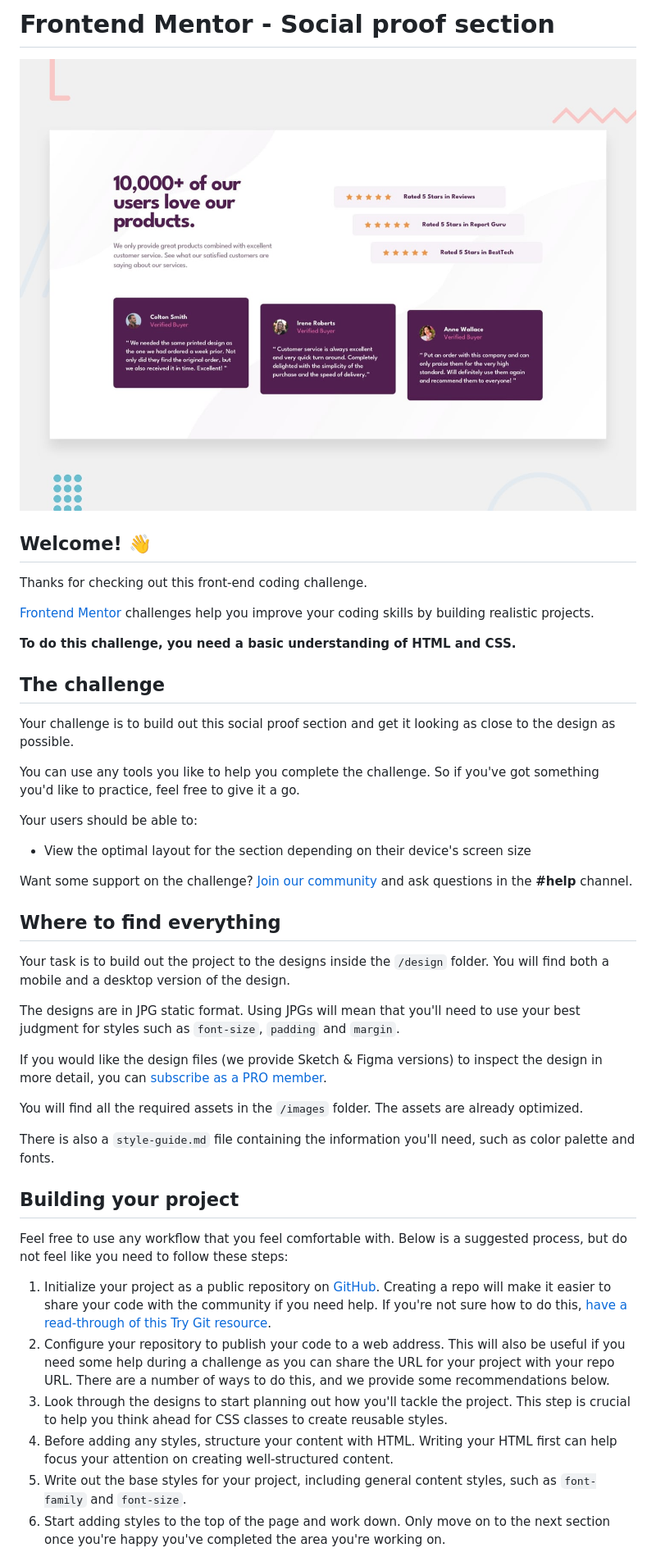
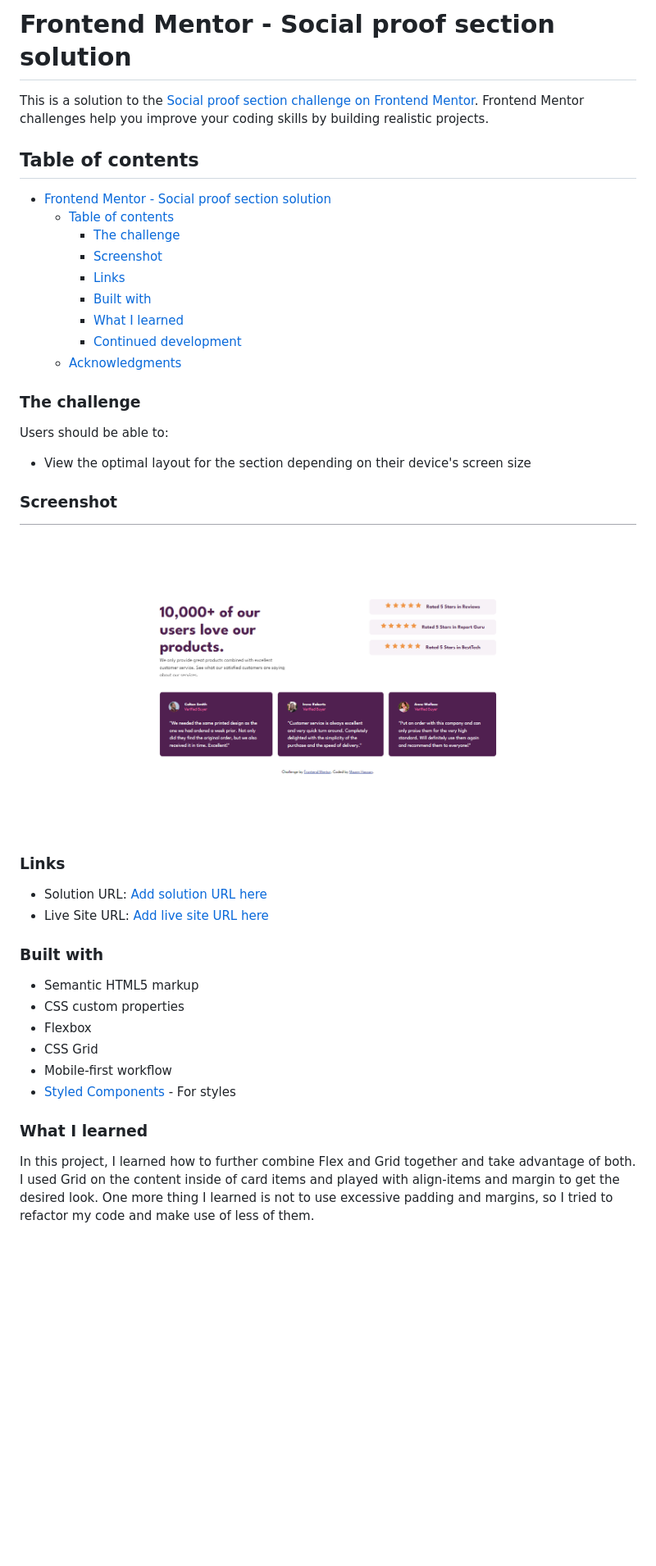
Before and after one commit to Mazz100/Social-Proof-Section, a Markdown page: README.md, the part around one of its changes. Shown at 82% size. GitHub-like rendering; pictures changed too: screenshotSocial.PNG (added); blank space fills up the shorter version.

```diff
--- a/README.md
+++ b/README.md
@@ -1,47 +1,47 @@
-# Frontend Mentor - Social proof section
+# Frontend Mentor - Social proof section solution
 
-![Design preview for the Social proof section coding challenge](./design/desktop-preview.jpg)
+This is a solution to the [Social proof section challenge on Frontend Mentor](https://www.frontendmentor.io/challenges/social-proof-section-6e0qTv_bA). Frontend Mentor challenges help you improve your coding skills by building realistic projects.
 
-## Welcome! 👋
+## Table of contents
 
-Thanks for checking out this front-end coding challenge.
+- [Frontend Mentor - Social proof section solution](#frontend-mentor---social-proof-section-solution)
+  - [Table of contents](#table-of-contents)
+    - [The challenge](#the-challenge)
+    - [Screenshot](#screenshot)
+    - [Links](#links)
+    - [Built with](#built-with)
+    - [What I learned](#what-i-learned)
+    - [Continued development](#continued-development)
+  - [Acknowledgments](#acknowledgments)
 
-[Frontend Mentor](https://www.frontendmentor.io) challenges help you improve your coding skills by building realistic projects.
 
-**To do this challenge, you need a basic understanding of HTML and CSS.**
+### The challenge
 
-## The challenge
-
-Your challenge is to build out this social proof section and get it looking as close to the design as possible.
-
-You can use any tools you like to help you complete the challenge. So if you've got something you'd like to practice, feel free to give it a go.
-
-Your users should be able to:
+Users should be able to:
 
 - View the optimal layout for the section depending on their device's screen size
 
-Want some support on the challenge? [Join our community](https://www.frontendmentor.io/community) and ask questions in the **#help** channel.
+### Screenshot
 
-## Where to find everything
+![](./screenshotSocial.PNG)
 
-Your task is to build out the project to the designs inside the `/design` folder. You will find both a mobile and a desktop version of the design.
+### Links
 
-The designs are in JPG static format. Using JPGs will mean that you'll need to use your best judgment for styles such as `font-size`, `padding` and `margin`.
+- Solution URL: [Add solution URL here](https://www.frontendmentor.io/solutions/responsive-combination-of-flexbox-and-grid-challenge-qljyOfQSUb)
+- Live Site URL: [Add live site URL here](https://social-proof-section-gules-mu.vercel.app/)
 
-If you would like the design files (we provide Sketch & Figma versions) to inspect the design in more detail, you can [subscribe as a PRO member](https://www.frontendmentor.io/pro).
 
-You will find all the required assets in the `/images` folder. The assets are already optimized.
+### Built with
 
-There is also a `style-guide.md` file containing the information you'll need, such as color palette and fonts.
+- Semantic HTML5 markup
+- CSS custom properties
+- Flexbox
+- CSS Grid
+- Mobile-first workflow
+- [Styled Components](https://sass-lang.com/) - For styles
 
-## Building your project
 
-Feel free to use any workflow that you feel comfortable with. Below is a suggested process, but do not feel like you need to follow these steps:
+### What I learned
+In this project, I learned how to further combine Flex and Grid together and take advantage of both. I used Grid on the content inside of card items and played with align-items and margin to get the desired look. One more thing I learned is not to use excessive padding and margins, so I tried to refactor my code and make use of less of them.
 
-1. Initialize your project as a public repository on [GitHub](https://github.com/). Creating a repo will make it easier to share your code with the community if you need help. If you're not sure how to do this, [have a read-through of this Try Git resource](https://try.github.io/).
-2. Configure your repository to publish your code to a web address. This will also be useful if you need some help during a challenge as you can share the URL for your project with your repo URL. There are a number of ways to do this, and we provide some recommendations below.
-3. Look through the designs to start planning out how you'll tackle the project. This step is crucial to help you think ahead for CSS classes to create reusable styles.
-4. Before adding any styles, structure your content with HTML. Writing your HTML first can help focus your attention on creating well-structured content.
-5. Write out the base styles for your project, including general content styles, such as `font-family` and `font-size`.
-6. Start adding styles to the top of the page and work down. Only move on to the next section once you're happy you've completed the area you're working on.
 
```
Also changed, not shown: other parts of README.md (+4 -41 lines), README-template.md (deleted, +0 -110 lines), 5 other files.
